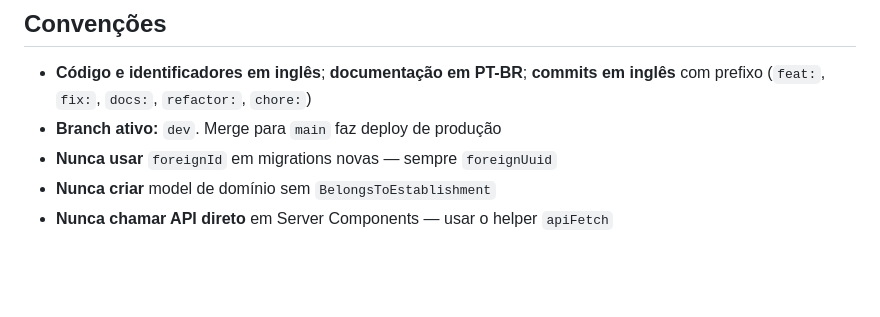
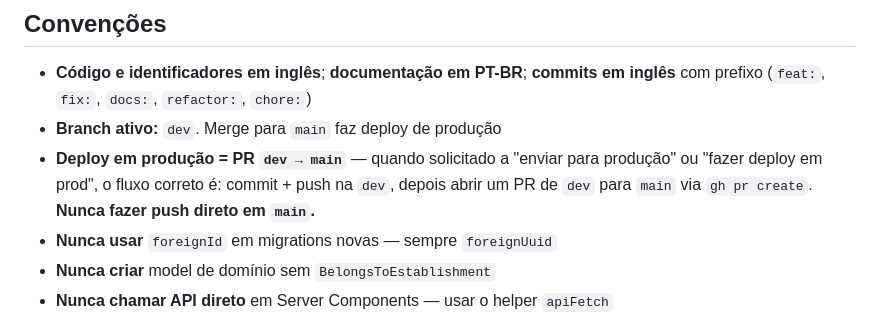
Before and after one commit to DiogoWallace/erp-lambadega, a Markdown page: docs/ia/contexto.md, the part around the change. Rendered like a GitHub page; blank space fills up the shorter version.

Commit message:
docs: add convention — deploy to prod always via PR dev→main

```diff
--- a/docs/ia/contexto.md
+++ b/docs/ia/contexto.md
@@ -369,6 +369,7 @@ const boundUpdate = updateCustomerAction.bind(null, customer.id)
 
 - **Código e identificadores em inglês**; **documentação em PT-BR**; **commits em inglês** com prefixo (`feat:`, `fix:`, `docs:`, `refactor:`, `chore:`)
 - **Branch ativo:** `dev`. Merge para `main` faz deploy de produção
+- **Deploy em produção = PR `dev → main`** — quando solicitado a "enviar para produção" ou "fazer deploy em prod", o fluxo correto é: commit + push na `dev`, depois abrir um PR de `dev` para `main` via `gh pr create`. **Nunca fazer push direto em `main`.**
 - **Nunca usar** `foreignId` em migrations novas — sempre `foreignUuid`
 - **Nunca criar** model de domínio sem `BelongsToEstablishment`
 - **Nunca chamar API direto** em Server Components — usar o helper `apiFetch`
```
